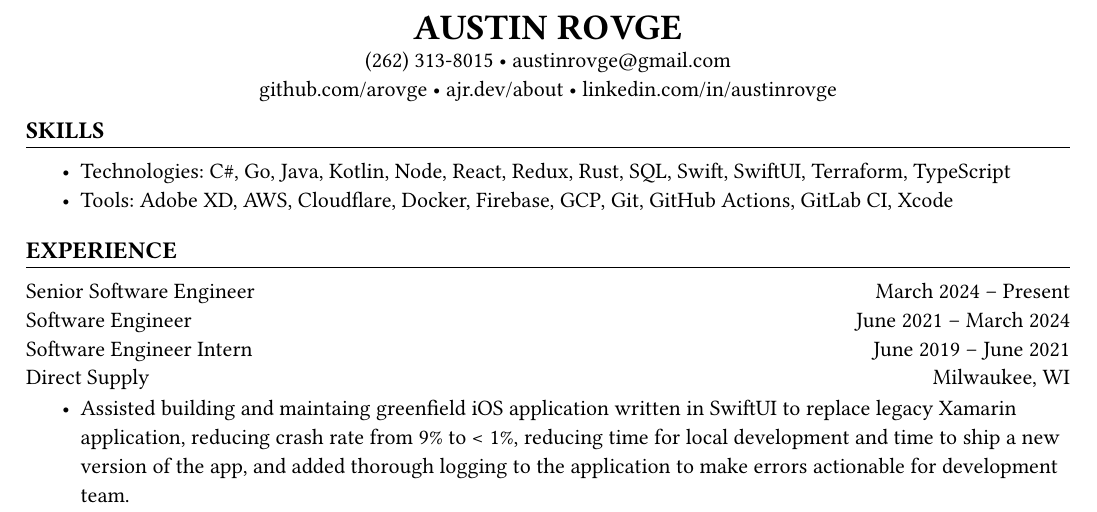
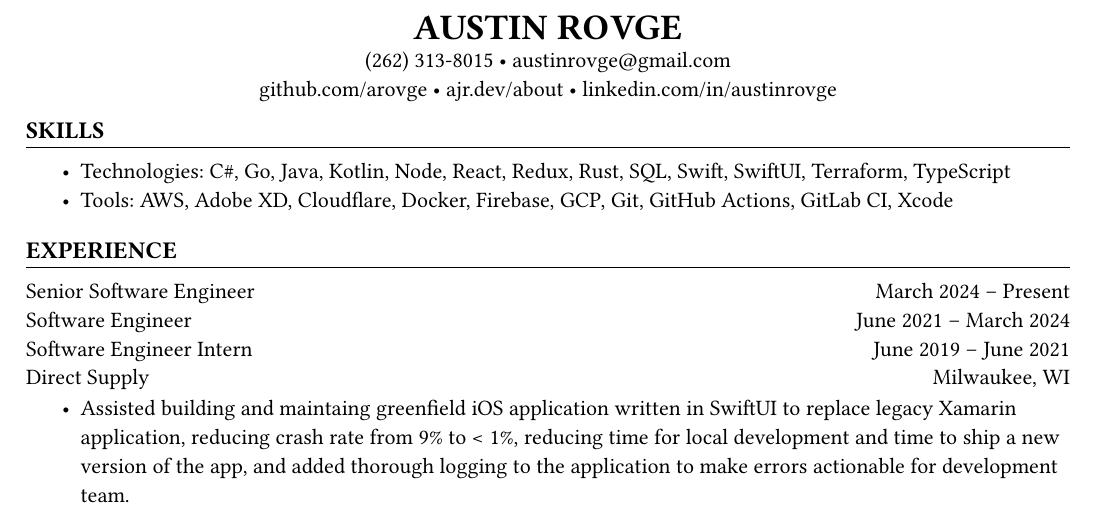
Before and after one commit to arovge/resume, a Typst document (src/main.typ, which reads src/skills.typ): part of page 1 of 2, cut so that both start at the same text. Compiled offline with Typst 0.15.

Commit message:
sort skills lists

```diff
--- a/src/skills.typ
+++ b/src/skills.typ
@@ -14,7 +14,7 @@
     "SwiftUI",
     "Terraform",
     "TypeScript"
-).join(", ")
+).sorted().join(", ")
 
 #let tools = (
     "Adobe XD",
```
Also changed, not shown: src/skills.typ (2 more changed lines).
